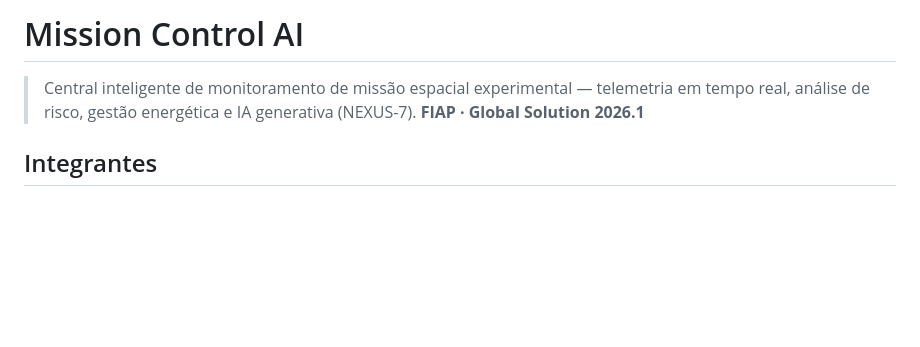
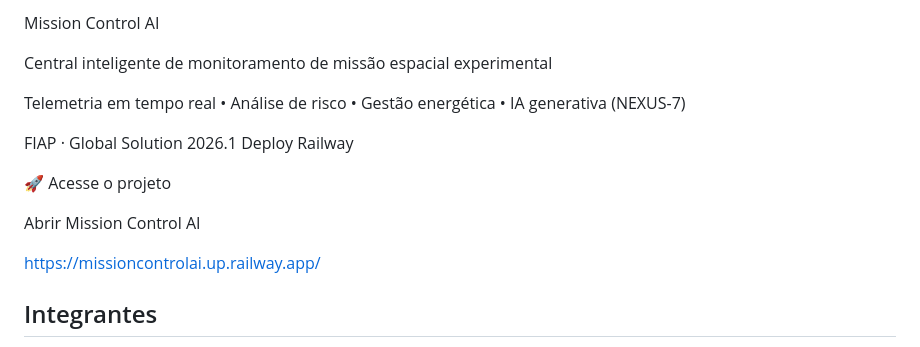
Before and after one commit to Thiagoolivs/GlobalSolution-SpaceConnect, a Markdown page: README.md, the part around the change. Drawn GitHub-style; blank space fills up the shorter version.

Commit message:
Revise README with project details and access link
Updated project description and added deployment link.

```diff
--- a/README.md
+++ b/README.md
@@ -1,8 +1,17 @@
-# Mission Control AI
+Mission Control AI
 
-> Central inteligente de monitoramento de missão espacial experimental — telemetria em tempo real, análise de risco, gestão energética e IA generativa (NEXUS-7).
-> **FIAP · Global Solution 2026.1**
+Central inteligente de monitoramento de missão espacial experimental
 
+Telemetria em tempo real • Análise de risco • Gestão energética • IA generativa (NEXUS-7)
+
+FIAP · Global Solution 2026.1
+Deploy Railway
+
+🚀 Acesse o projeto
+
+Abrir Mission Control AI
+
+https://missioncontrolai.up.railway.app/
 ## Integrantes
 
 * Thiago de Oliveira Coelho Souza — RM: 568783
```
